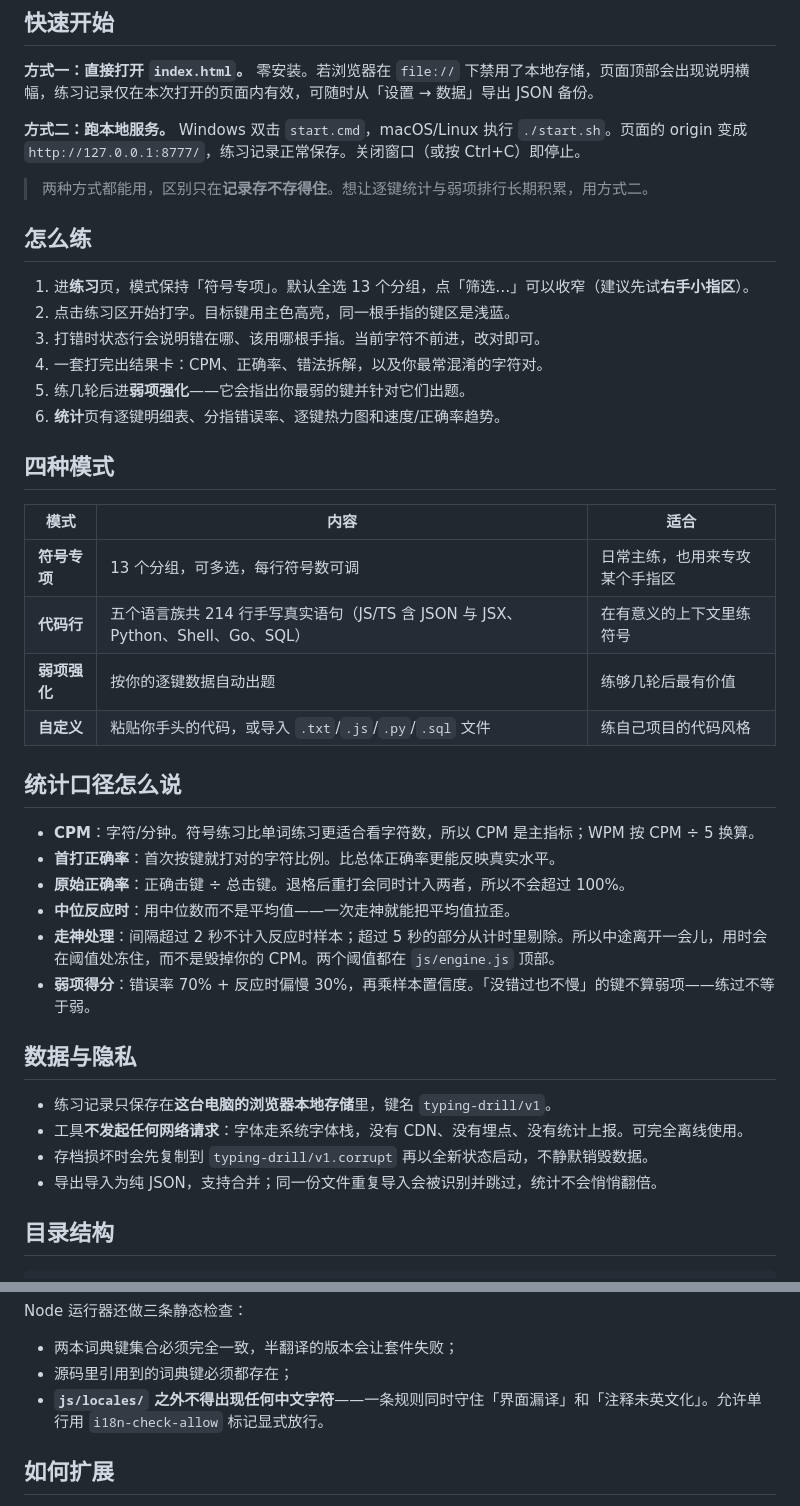
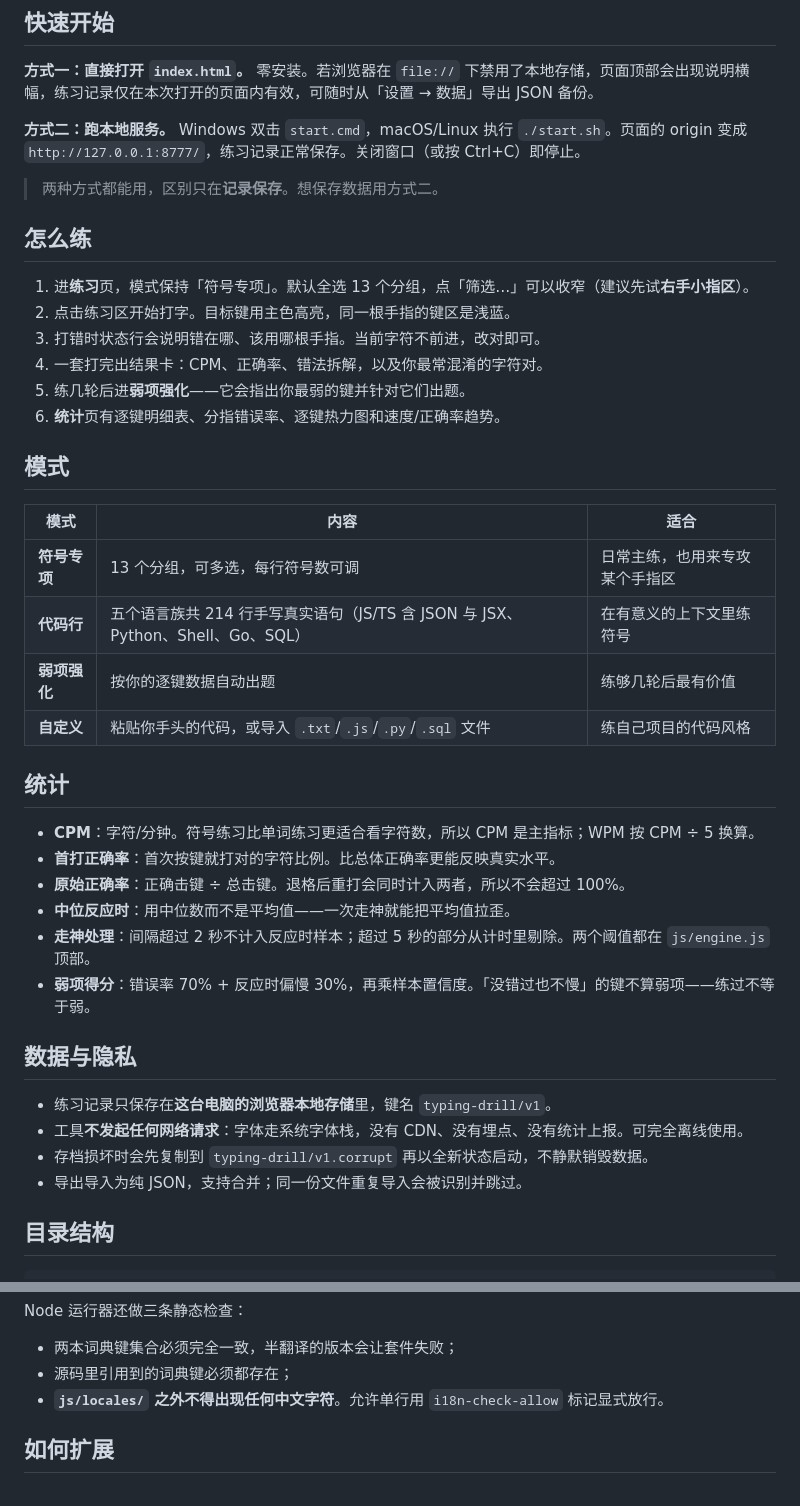
Before and after one commit to Cikouyanqu/typing-drill, a Markdown page: README.zh-CN.md, 2 parts joined by grey strips. Drawn GitHub-style.

```diff
--- a/README.zh-CN.md
+++ b/README.zh-CN.md
@@ -51,7 +49,7 @@ monkeytype、typing.com 那类网站练的是英文单词，对写代码的人
 
 **方式二：跑本地服务。** Windows 双击 `start.cmd`，macOS/Linux 执行 `./start.sh`。页面的 origin 变成 `http://127.0.0.1:8777/`，练习记录正常保存。关闭窗口（或按 Ctrl+C）即停止。
 
-> 两种方式都能用，区别只在**记录存不存得住**。想让逐键统计与弱项排行长期积累，用方式二。
+> 两种方式都能用，区别只在**记录保存**。想保存数据用方式二。
 
 ## 怎么练
 
@@ -62,22 +60,22 @@ monkeytype、typing.com 那类网站练的是英文单词，对写代码的人
 5. 练几轮后进**弱项强化**——它会指出你最弱的键并针对它们出题。
 6. **统计**页有逐键明细表、分指错误率、逐键热力图和速度/正确率趋势。
 
-## 四种模式
+## 模式
 
-| 模式 | 内容 | 适合 |
-|---|---|---|
-| **符号专项** | 13 个分组，可多选，每行符号数可调 | 日常主练，也用来专攻某个手指区 |
-| **代码行** | 五个语言族共 214 行手写真实语句（JS/TS 含 JSON 与 JSX、Python、Shell、Go、SQL） | 在有意义的上下文里练符号 |
-| **弱项强化** | 按你的逐键数据自动出题 | 练够几轮后最有价值 |
-| **自定义** | 粘贴你手头的代码，或导入 `.txt`/`.js`/`.py`/`.sql` 文件 | 练自己项目的代码风格 |
+| 模式         | 内容                                                                            | 适合                           |
+| ------------ | ------------------------------------------------------------------------------- | ------------------------------ |
+| **符号专项** | 13 个分组，可多选，每行符号数可调                                               | 日常主练，也用来专攻某个手指区 |
+| **代码行**   | 五个语言族共 214 行手写真实语句（JS/TS 含 JSON 与 JSX、Python、Shell、Go、SQL） | 在有意义的上下文里练符号       |
+| **弱项强化** | 按你的逐键数据自动出题                                                          | 练够几轮后最有价值             |
+| **自定义**   | 粘贴你手头的代码，或导入 `.txt`/`.js`/`.py`/`.sql` 文件                         | 练自己项目的代码风格           |
 
-## 统计口径怎么说
+## 统计
 
 - **CPM**：字符/分钟。符号练习比单词练习更适合看字符数，所以 CPM 是主指标；WPM 按 CPM ÷ 5 换算。
 - **首打正确率**：首次按键就打对的字符比例。比总体正确率更能反映真实水平。
 - **原始正确率**：正确击键 ÷ 总击键。退格后重打会同时计入两者，所以不会超过 100%。
 - **中位反应时**：用中位数而不是平均值——一次走神就能把平均值拉歪。
-- **走神处理**：间隔超过 2 秒不计入反应时样本；超过 5 秒的部分从计时里剔除。所以中途离开一会儿，用时会在阈值处冻住，而不是毁掉你的 CPM。两个阈值都在 `js/engine.js` 顶部。
+- **走神处理**：间隔超过 2 秒不计入反应时样本；超过 5 秒的部分从计时里剔除。两个阈值都在 `js/engine.js` 顶部。
 - **弱项得分**：错误率 70% + 反应时偏慢 30%，再乘样本置信度。「没错过也不慢」的键不算弱项——练过不等于弱。
 
 ## 数据与隐私
@@ -85,7 +83,7 @@ monkeytype、typing.com 那类网站练的是英文单词，对写代码的人
 - 练习记录只保存在**这台电脑的浏览器本地存储**里，键名 `typing-drill/v1`。
 - 工具**不发起任何网络请求**：字体走系统字体栈，没有 CDN、没有埋点、没有统计上报。可完全离线使用。
 - 存档损坏时会先复制到 `typing-drill/v1.corrupt` 再以全新状态启动，不静默销毁数据。
-- 导出导入为纯 JSON，支持合并；同一份文件重复导入会被识别并跳过，统计不会悄悄翻倍。
+- 导出导入为纯 JSON，支持合并；同一份文件重复导入会被识别并跳过。
 
 ## 目录结构
 
@@ -128,7 +126,7 @@ Node 运行器还做三条静态检查：
 
 - 两本词典键集合必须完全一致，半翻译的版本会让套件失败；
 - 源码里引用到的词典键必须都存在；
-- **`js/locales/` 之外不得出现任何中文字符**——一条规则同时守住「界面漏译」和「注释未英文化」。允许单行用 `i18n-check-allow` 标记显式放行。
+- **`js/locales/` 之外不得出现任何中文字符**。允许单行用 `i18n-check-allow` 标记显式放行。
 
 ## 如何扩展
 
```
Also changed, not shown: other parts of README.zh-CN.md (+9 -27 lines), README.md (+20 -38 lines).
